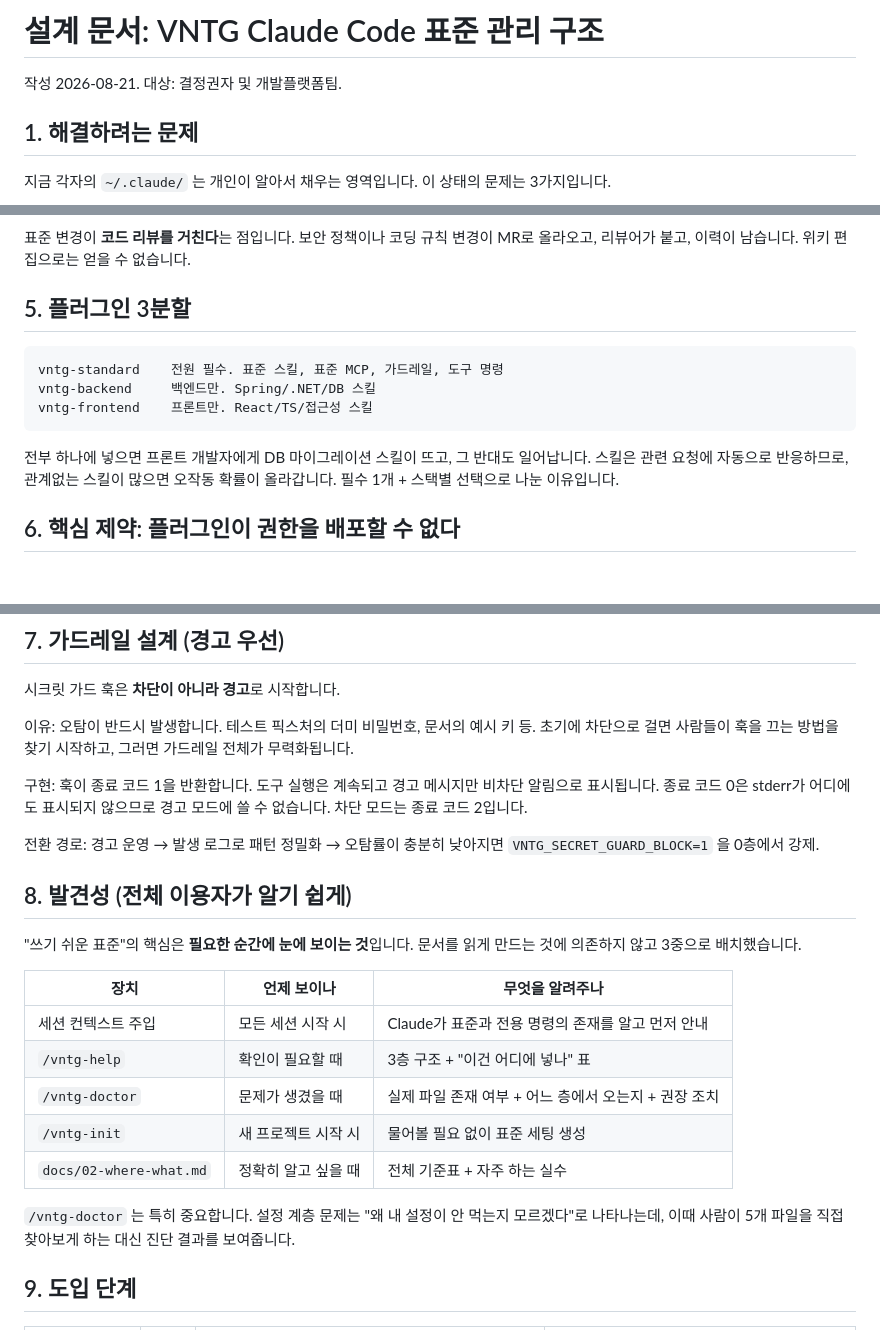
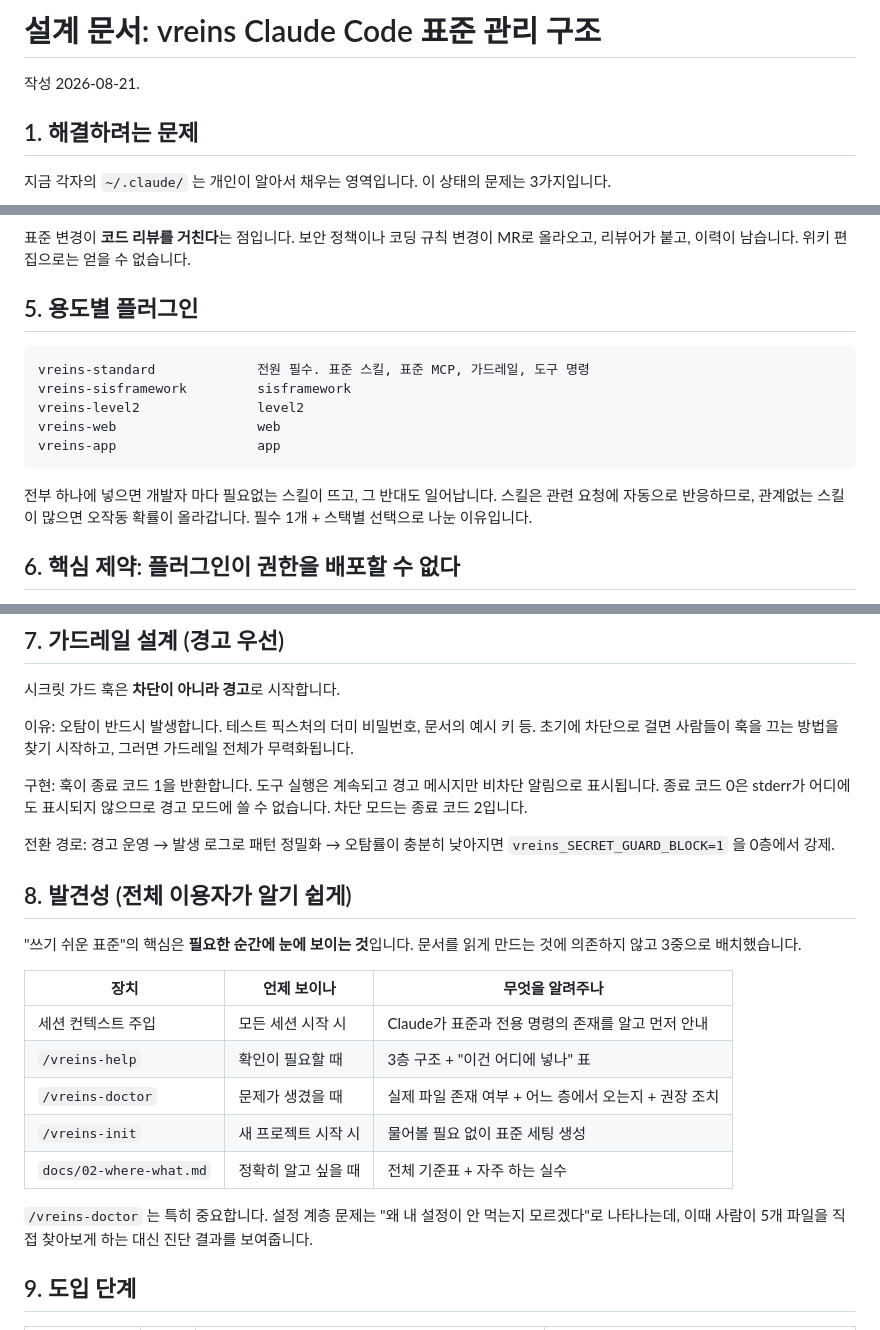
Before and after one commit to h-hengki/h-hengki.github.io, a Markdown page: content/MCP/01. MCP 디자인.md, 3 parts joined by grey strips. GitHub-like rendering; blank space fills up the shorter version.

Commit message:
vault backup: 2026-08-21 16:58:23

````diff
--- a/content/MCP/01. MCP 디자인.md
+++ b/content/MCP/01. MCP 디자인.md
@@ -1,6 +1,6 @@
-# 설계 문서: VNTG Claude Code 표준 관리 구조
+# 설계 문서: vreins Claude Code 표준 관리 구조
 
-작성 2026-08-21. 대상: 결정권자 및 개발플랫폼팀.
+작성 2026-08-21.
 
 ## 1. 해결하려는 문제
 
@@ -67,15 +67,17 @@
 표준 변경이 **코드 리뷰를 거친다**는 점입니다. 보안 정책이나 코딩 규칙 변경이
 MR로 올라오고, 리뷰어가 붙고, 이력이 남습니다. 위키 편집으로는 얻을 수 없습니다.
 
-## 5. 플러그인 3분할
+## 5. 용도별 플러그인
 
 ```
-vntg-standard    전원 필수. 표준 스킬, 표준 MCP, 가드레일, 도구 명령
-vntg-backend     백엔드만. Spring/.NET/DB 스킬
-vntg-frontend    프론트만. React/TS/접근성 스킬
+vreins-standard             전원 필수. 표준 스킬, 표준 MCP, 가드레일, 도구 명령
+vreins-sisframework         sisframework
+vreins-level2               level2
+vreins-web                  web
+vreins-app                  app
 ```
 
-전부 하나에 넣으면 프론트 개발자에게 DB 마이그레이션 스킬이 뜨고, 그 반대도 일어납니다.
+전부 하나에 넣으면 개발자 마다 필요없는 스킬이 뜨고, 그 반대도 일어납니다.
 스킬은 관련 요청에 자동으로 반응하므로, 관계없는 스킬이 많으면 오작동 확률이 올라갑니다.
 필수 1개 + 스택별 선택으로 나눈 이유입니다.
 
@@ -116,7 +118,7 @@ vntg-frontend    프론트만. React/TS/접근성 스킬
 차단 모드는 종료 코드 2입니다.
 
 전환 경로: 경고 운영 → 발생 로그로 패턴 정밀화 → 오탐률이 충분히 낮아지면
-`VNTG_SECRET_GUARD_BLOCK=1` 을 0층에서 강제.
+`vreins_SECRET_GUARD_BLOCK=1` 을 0층에서 강제.
 
 ## 8. 발견성 (전체 이용자가 알기 쉽게)
 
@@ -126,12 +128,12 @@ vntg-frontend    프론트만. React/TS/접근성 스킬
 | 장치 | 언제 보이나 | 무엇을 알려주나 |
 | --- | --- | --- |
 | 세션 컨텍스트 주입 | 모든 세션 시작 시 | Claude가 표준과 전용 명령의 존재를 알고 먼저 안내 |
-| `/vntg-help` | 확인이 필요할 때 | 3층 구조 + "이건 어디에 넣나" 표 |
-| `/vntg-doctor` | 문제가 생겼을 때 | 실제 파일 존재 여부 + 어느 층에서 오는지 + 권장 조치 |
-| `/vntg-init` | 새 프로젝트 시작 시 | 물어볼 필요 없이 표준 세팅 생성 |
+| `/vreins-help` | 확인이 필요할 때 | 3층 구조 + "이건 어디에 넣나" 표 |
+| `/vreins-doctor` | 문제가 생겼을 때 | 실제 파일 존재 여부 + 어느 층에서 오는지 + 권장 조치 |
+| `/vreins-init` | 새 프로젝트 시작 시 | 물어볼 필요 없이 표준 세팅 생성 |
 | `docs/02-where-what.md` | 정확히 알고 싶을 때 | 전체 기준표 + 자주 하는 실수 |
 
-`/vntg-doctor` 는 특히 중요합니다. 설정 계층 문제는 "왜 내 설정이 안 먹는지 모르겠다"로
+`/vreins-doctor` 는 특히 중요합니다. 설정 계층 문제는 "왜 내 설정이 안 먹는지 모르겠다"로
 나타나는데, 이때 사람이 5개 파일을 직접 찾아보게 하는 대신 진단 결과를 보여줍니다.
 
 ## 9. 도입 단계
````
Also changed, not shown: other parts of content/MCP/01. MCP 디자인.md (+3 -3 lines).
